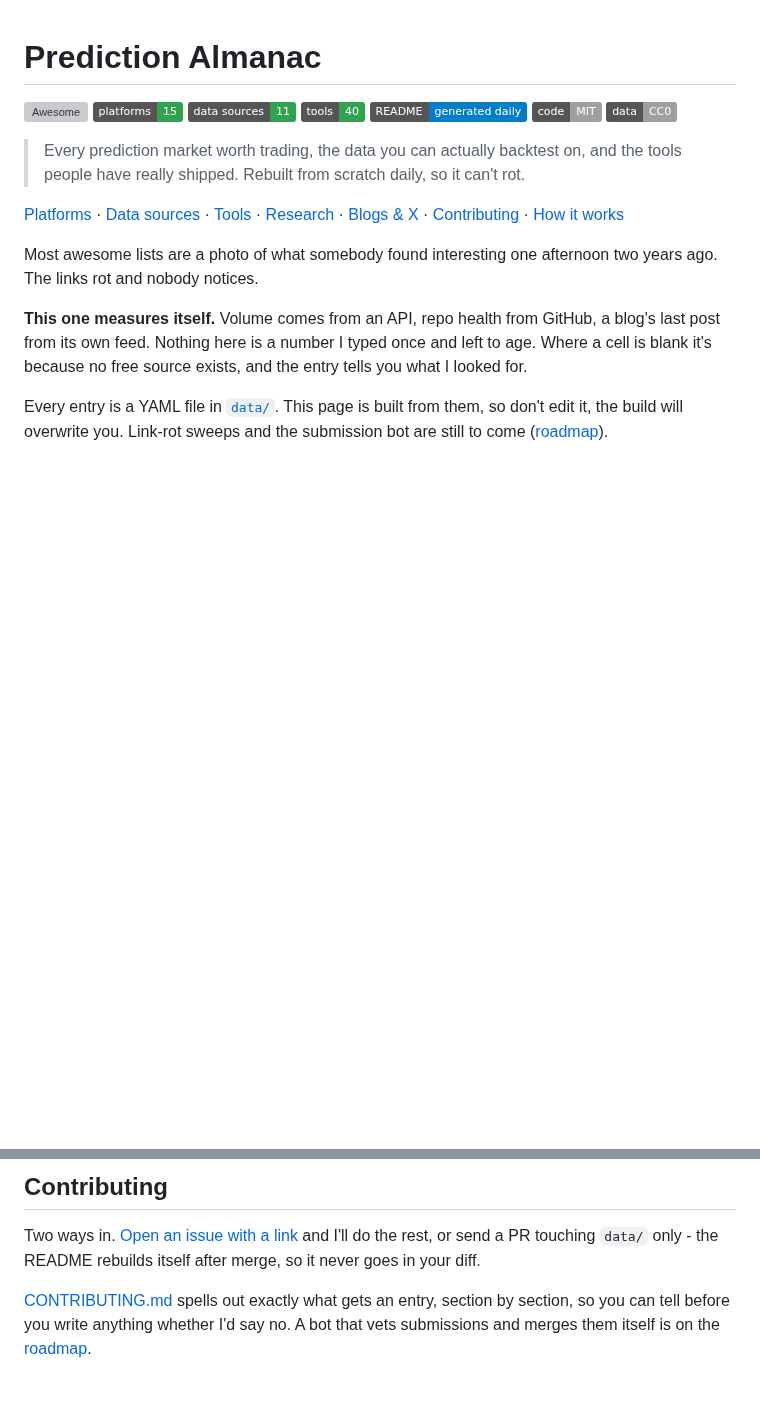
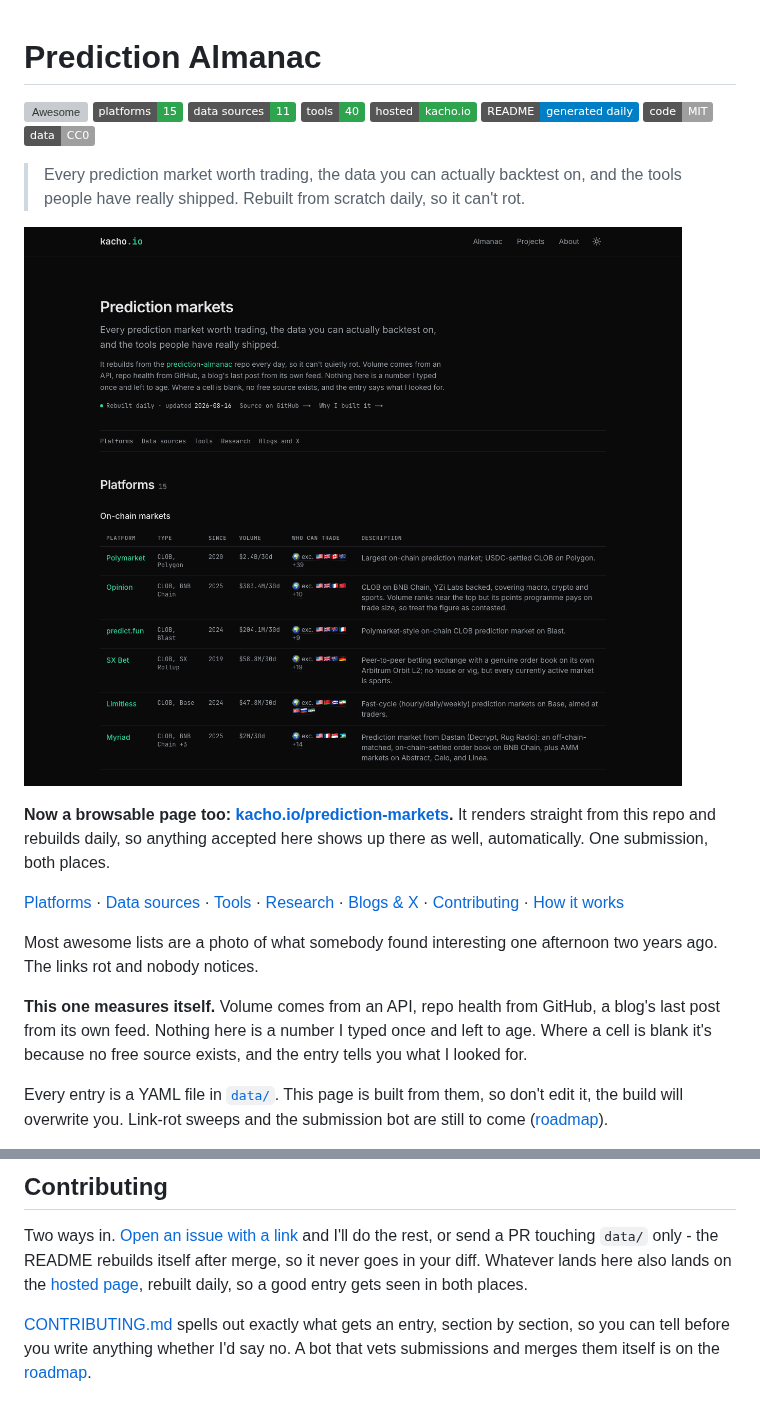
Before and after one commit to kachence/prediction-almanac, a Markdown page: README.md, 2 parts joined by grey strips. GitHub-like rendering; pictures changed too: docs/preview.png (added); badges without logos; blank space fills up the shorter version; grey boxes are pictures that could not be loaded.

```diff
--- a/README.md
+++ b/README.md
@@ -7,11 +7,16 @@
 [![platforms](https://img.shields.io/badge/platforms-15-2ea44f)](#platforms)
 [![data sources](https://img.shields.io/badge/data%20sources-11-2ea44f)](#data-sources)
 [![tools](https://img.shields.io/badge/tools-40-2ea44f)](#tools)
+[![hosted page](https://img.shields.io/badge/hosted-kacho.io-2ea44f)](https://kacho.io/prediction-markets)
 [![generated](https://img.shields.io/badge/README-generated%20daily-blue)](SPEC.md)
 [![licence](https://img.shields.io/badge/code-MIT-lightgrey)](LICENSE)
 [![data licence](https://img.shields.io/badge/data-CC0-lightgrey)](data/LICENSE)
 
 > Every prediction market worth trading, the data you can actually backtest on, and the tools people have really shipped. Rebuilt from scratch daily, so it can't rot.
+
+[![The almanac rendered as a browsable page on kacho.io](docs/preview.png)](https://kacho.io/prediction-markets)
+
+**Now a browsable page too: [kacho.io/prediction-markets](https://kacho.io/prediction-markets).** It renders straight from this repo and rebuilds daily, so anything accepted here shows up there as well, automatically. One submission, both places.
 
 [Platforms](#platforms) · [Data sources](#data-sources) · [Tools](#tools) · [Research](#research) · [Blogs & X](#blogs--x-accounts) · [Contributing](#contributing) · [How it works](SPEC.md)
 
@@ -232,7 +237,8 @@ something that isn't here,
 
 Two ways in. [Open an issue with a link](https://github.com/kachence/prediction-almanac/issues/new?template=submit-resource.yml)
 and I'll do the rest, or send a PR touching `data/` only - the README rebuilds itself
-after merge, so it never goes in your diff.
+after merge, so it never goes in your diff. Whatever lands here also lands on the
+[hosted page](https://kacho.io/prediction-markets), rebuilt daily, so a good entry gets seen in both places.
 
 [CONTRIBUTING.md](CONTRIBUTING.md) spells out exactly what gets an entry, section by
 section, so you can tell before you write anything whether I'd say no. A bot that vets
```
Also changed, not shown: 2 other files.
